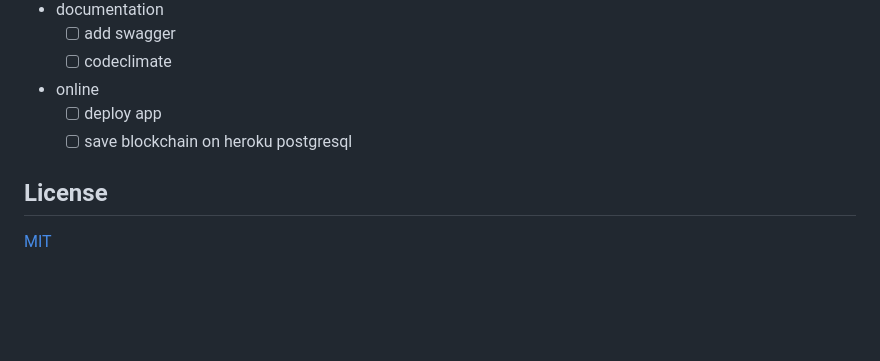
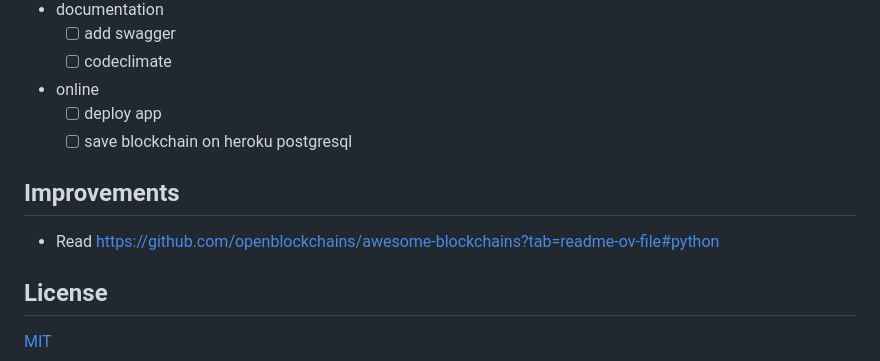
Before and after one commit to victorabarros/CS50chain, a Markdown page: README.md, the part around the change. Drawn GitHub-style; blank space fills up the shorter version.

Commit message:
add improvement section to readme

```diff
--- a/README.md
+++ b/README.md
@@ -142,6 +142,10 @@ If you want to persist data, run `make docker-migration` and it'll create a loca
   - [ ] deploy app
   - [ ] save blockchain on heroku postgresql
 
+## Improvements
+
+- Read https://github.com/openblockchains/awesome-blockchains?tab=readme-ov-file#python
+
 ## License
 
 [MIT](https://github.com/victorabarros/CS50chain/blob/main/LICENSE)
```
